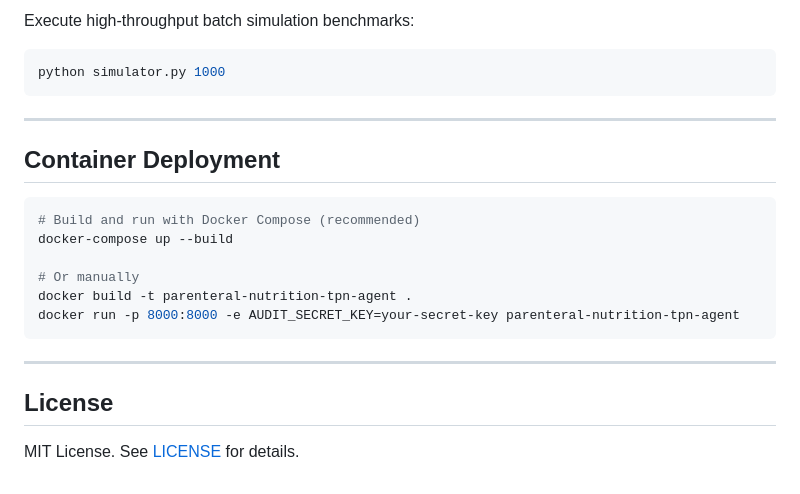
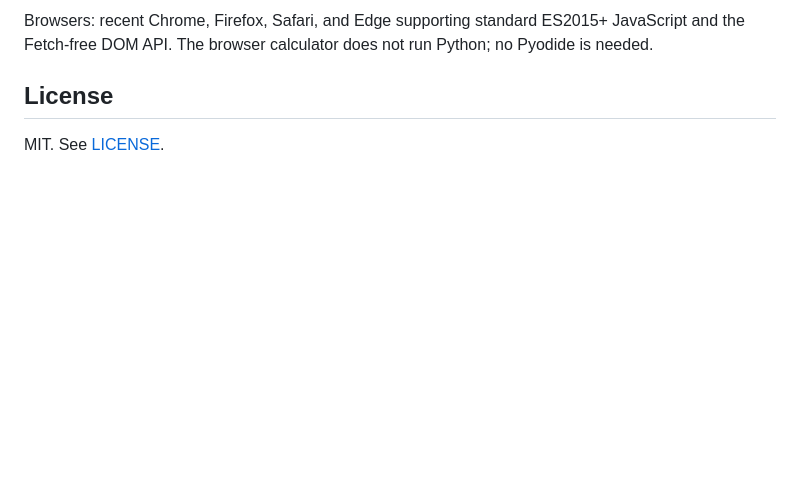
Before and after one commit to abusuraihsakhri/parenteral-nutrition-tpn-agent, a Markdown page: README.md, the part around one of its changes. Rendered like a GitHub page; blank space fills up the shorter version.

````diff
--- a/README.md
+++ b/README.md
@@ -146,26 +85,7 @@ pytest -v
 ```
 
-Execute high-throughput batch simulation benchmarks:
-
-```bash
-python simulator.py 1000
-```
-
----
-
-## Container Deployment
-
-```bash
-# Build and run with Docker Compose (recommended)
-docker-compose up --build
-
-# Or manually
-docker build -t parenteral-nutrition-tpn-agent .
-docker run -p 8000:8000 -e AUDIT_SECRET_KEY=your-secret-key parenteral-nutrition-tpn-agent
-```
-
----
+Browsers: recent Chrome, Firefox, Safari, and Edge supporting standard ES2015+ JavaScript and the Fetch-free DOM API. The browser calculator does not run Python; no Pyodide is needed.
 
 ## License
 
-MIT License. See [LICENSE](LICENSE) for details.
+MIT. See [LICENSE](LICENSE).
````
Also changed, not shown: other parts of README.md (+44 -105 lines).
